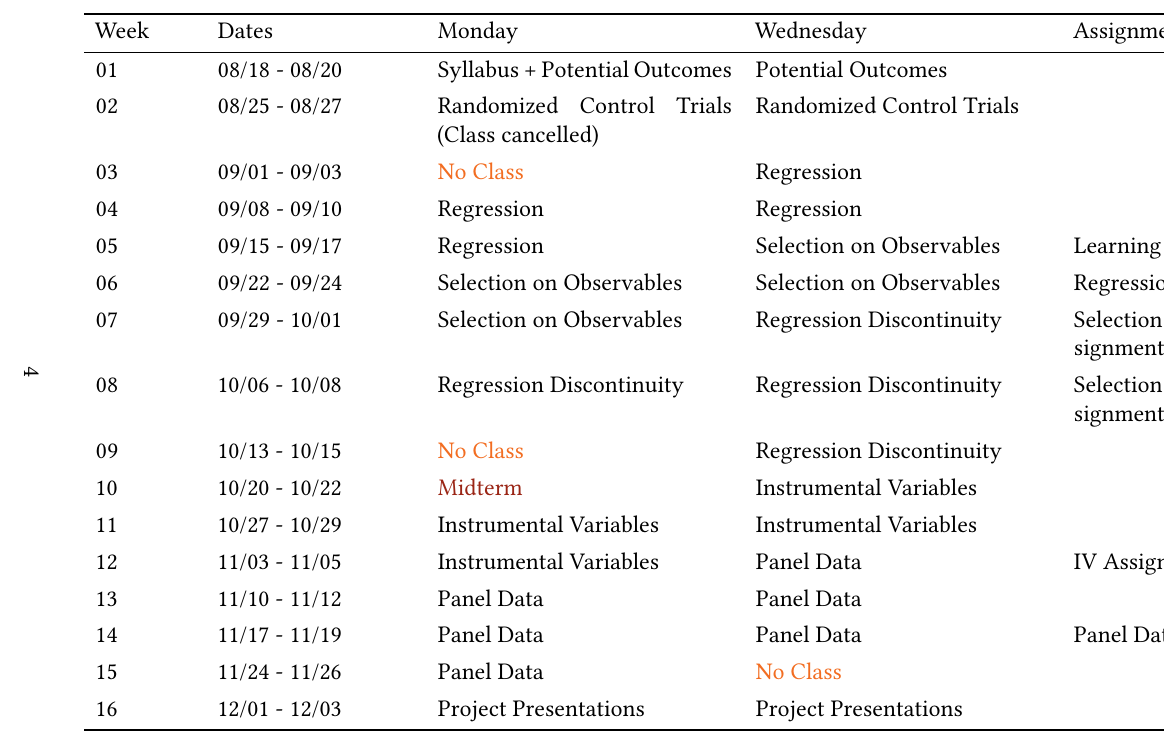
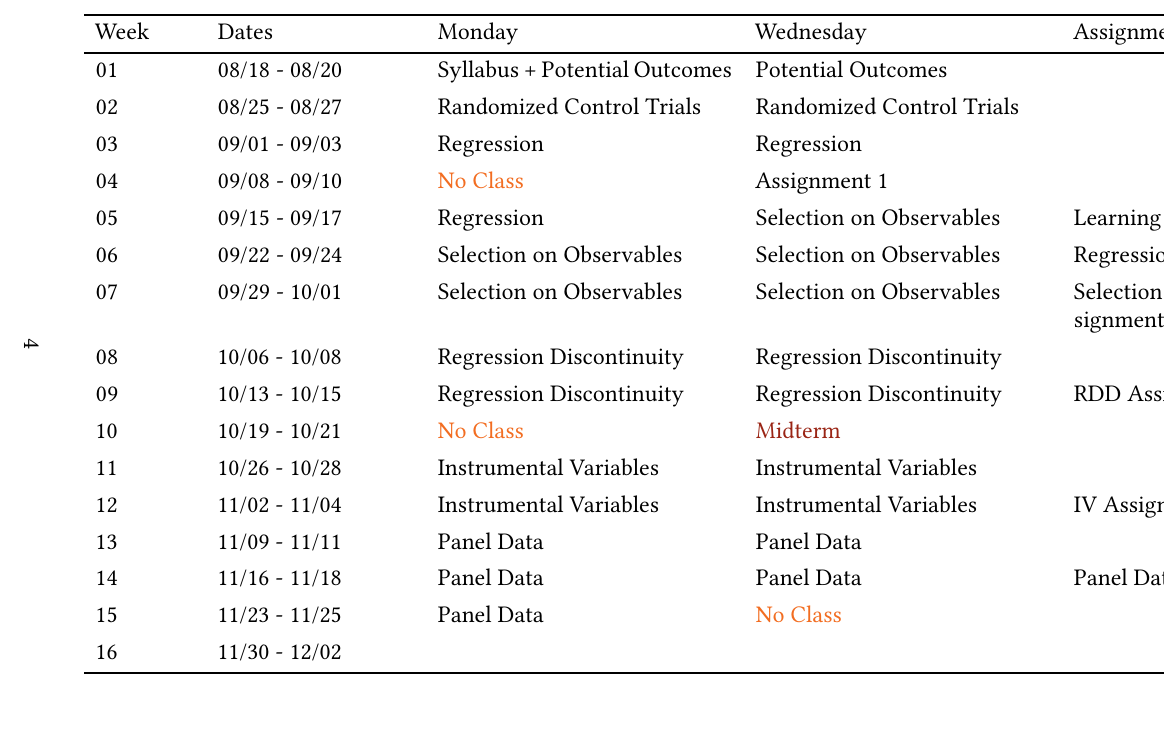
Before and after one commit to kylebutts/UARK_5783, a LaTeX document (Syllabus/Syllabus.tex, which reads Syllabus/schedule.tex): part of page 4 of 5, cut so that both start at the same text. Compiled offline with XeLaTeX.

Commit message:
Fix schedule

```diff
--- a/Syllabus/schedule.tex
+++ b/Syllabus/schedule.tex
@@ -5,32 +5,31 @@
 {                     %% tabularray inner open
 width={1\linewidth},
 colspec={X[0.0833333333333333]X[0.166666666666667]X[0.25]X[0.25]X[0.25]},
-cell{11}{3}={}{fg=c9a2515,},
+cell{11}{4}={}{fg=c9a2515,},
+cell{16}{4}={}{fg=cf26d21,},
 cell{17}{5}={}{fg=c9a2515,},
-cell{4}{3}={}{fg=cf26d21,},
-cell{10}{3}={}{fg=cf26d21,},
-cell{16}{4}={}{fg=cf26d21,},
+cell{5,11}{3}={}{fg=cf26d21,},
 }                     %% tabularray inner close
 \tinytableDefineColor{cf26d21}{HTML}{f26d21}
 \tinytableDefineColor{c9a2515}{HTML}{9a2515}
 \toprule
 Week & Dates & Monday & Wednesday & Assignments \\ \midrule %% TinyTableHeader
 01 & 08/18 - 08/20 & Syllabus + Potential Outcomes & Potential Outcomes &  \\
-02 & 08/25 - 08/27 & Randomized Control Trials (Class cancelled) & Randomized Control Trials &  \\
-03 & 09/01 - 09/03 & No Class & Regression &  \\
-04 & 09/08 - 09/10 & Regression & Regression &  \\
+02 & 08/25 - 08/27 & Randomized Control Trials & Randomized Control Trials &  \\
+03 & 09/01 - 09/03 & Regression & Regression &  \\
+04 & 09/08 - 09/10 & No Class & Assignment 1 &  \\
 05 & 09/15 - 09/17 & Regression & Selection on Observables & Learning R Assignment \\
 06 & 09/22 - 09/24 & Selection on Observables & Selection on Observables & Regression Assignment \\
-07 & 09/29 - 10/01 & Selection on Observables & Regression Discontinuity & Selection on Observables Assignment \\
-08 & 10/06 - 10/08 & Regression Discontinuity & Regression Discontinuity & Selection on Observables Assignment \\
-09 & 10/13 - 10/15 & No Class & Regression Discontinuity &  \\
-10 & 10/20 - 10/22 & Midterm & Instrumental Variables &  \\
-11 & 10/27 - 10/29 & Instrumental Variables & Instrumental Variables &  \\
-12 & 11/03 - 11/05 & Instrumental Variables & Panel Data & IV Assignment \\
-13 & 11/10 - 11/12 & Panel Data & Panel Data &  \\
-14 & 11/17 - 11/19 & Panel Data & Panel Data & Panel Data Assignment \\
-15 & 11/24 - 11/26 & Panel Data & No Class &  \\
-16 & 12/01 - 12/03 & Project Presentations & Project Presentations &  \\
+07 & 09/29 - 10/01 & Selection on Observables & Selection on Observables & Selection on Observables Assignment \\
+08 & 10/06 - 10/08 & Regression Discontinuity & Regression Discontinuity &  \\
+09 & 10/13 - 10/15 & Regression Discontinuity & Regression Discontinuity & RDD Assignment \\
+10 & 10/19 - 10/21 & No Class & Midterm &  \\
+11 & 10/26 - 10/28 & Instrumental Variables & Instrumental Variables &  \\
+12 & 11/02 - 11/04 & Instrumental Variables & Instrumental Variables & IV Assignment \\
+13 & 11/09 - 11/11 & Panel Data & Panel Data &  \\
+14 & 11/16 - 11/18 & Panel Data & Panel Data & Panel Data Assignment \\
+15 & 11/23 - 11/25 & Panel Data & No Class &  \\
+16 & 11/30 - 12/02 &  &  &  \\
 \bottomrule
 \end{tblr}
 \end{table}
```
Also changed, not shown: Syllabus/schedule.csv (+3 -3 lines), README.md, Syllabus/Syllabus.pdf.
